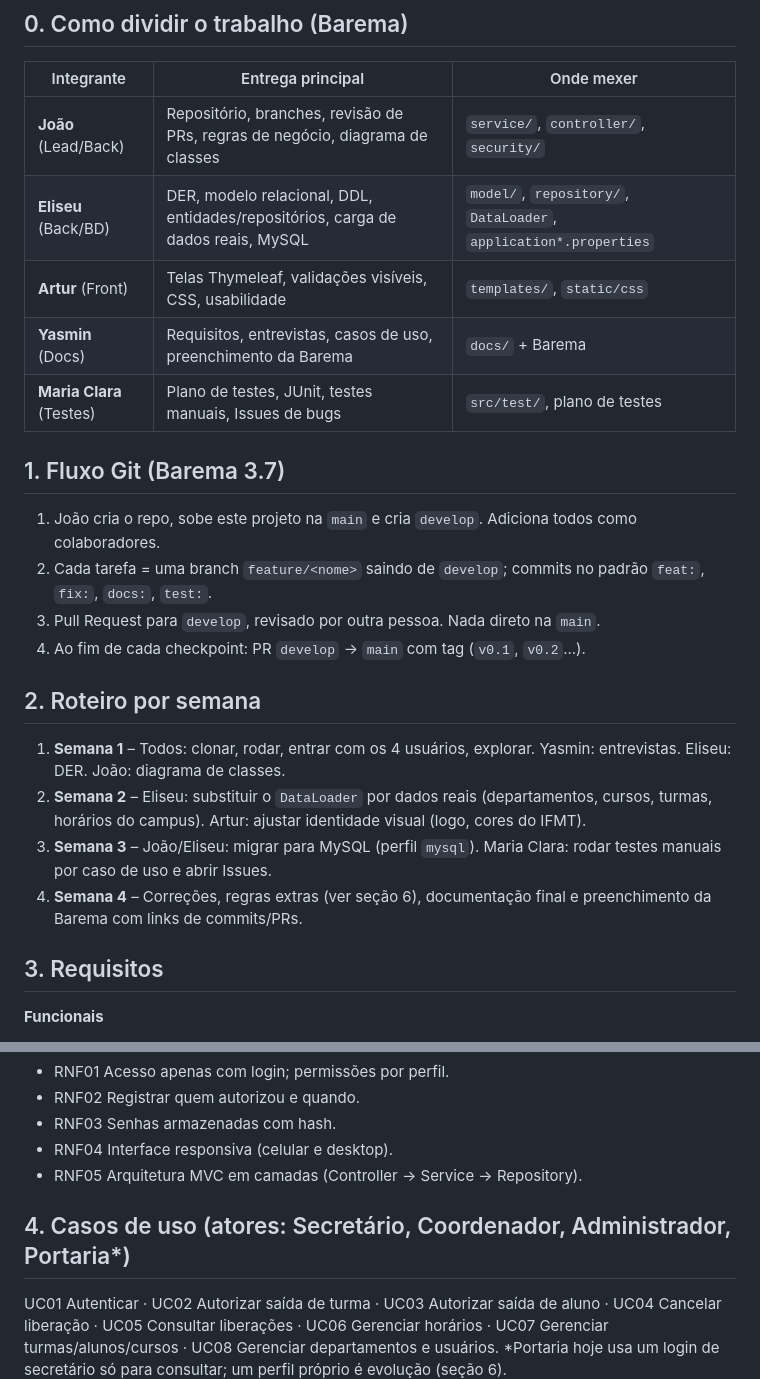
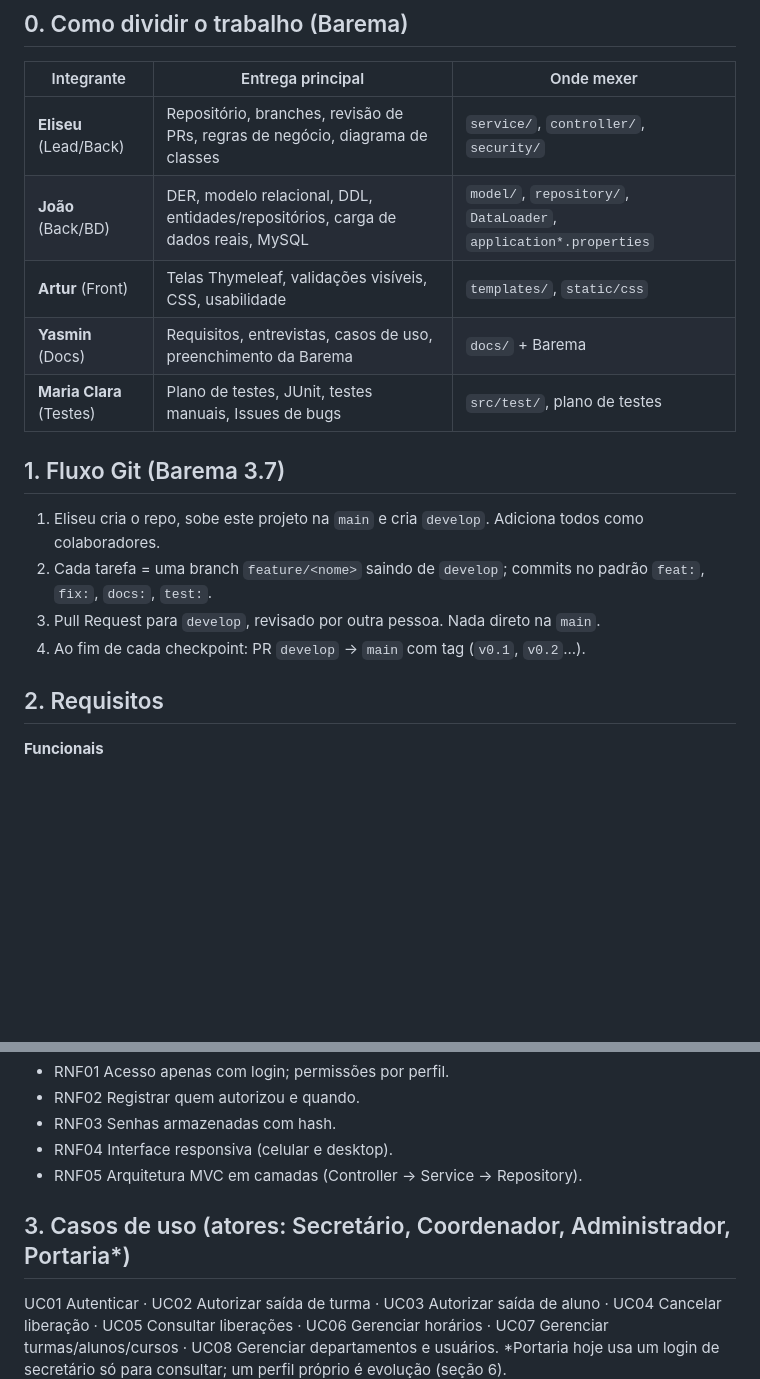
Before and after one commit to EliseuDev-Math/Liberacao-Grupo-5, a Markdown page: portalsaida/GUIA_DO_GRUPO.md, 2 parts joined by grey strips. Rendered like a GitHub page; blank space fills up the shorter version.

```diff
--- a/portalsaida/GUIA_DO_GRUPO.md
+++ b/portalsaida/GUIA_DO_GRUPO.md
@@ -3,25 +3,19 @@
 ## 0. Como dividir o trabalho (Barema)
 | Integrante | Entrega principal | Onde mexer |
 |---|---|---|
-| **João** (Lead/Back) | Repositório, branches, revisão de PRs, regras de negócio, diagrama de classes | `service/`, `controller/`, `security/` |
-| **Eliseu** (Back/BD) | DER, modelo relacional, DDL, entidades/repositórios, carga de dados reais, MySQL | `model/`, `repository/`, `DataLoader`, `application*.properties` |
+| **Eliseu** (Lead/Back) | Repositório, branches, revisão de PRs, regras de negócio, diagrama de classes | `service/`, `controller/`, `security/` |
+| **João** (Back/BD) | DER, modelo relacional, DDL, entidades/repositórios, carga de dados reais, MySQL | `model/`, `repository/`, `DataLoader`, `application*.properties` |
 | **Artur** (Front) | Telas Thymeleaf, validações visíveis, CSS, usabilidade | `templates/`, `static/css` |
 | **Yasmin** (Docs) | Requisitos, entrevistas, casos de uso, preenchimento da Barema | `docs/` + Barema |
 | **Maria Clara** (Testes) | Plano de testes, JUnit, testes manuais, Issues de bugs | `src/test/`, plano de testes |
 
 ## 1. Fluxo Git (Barema 3.7)
-1. João cria o repo, sobe este projeto na `main` e cria `develop`. Adiciona todos como colaboradores.
+1. Eliseu cria o repo, sobe este projeto na `main` e cria `develop`. Adiciona todos como colaboradores.
 2. Cada tarefa = uma branch `feature/<nome>` saindo de `develop`; commits no padrão `feat:`, `fix:`, `docs:`, `test:`.
 3. Pull Request para `develop`, revisado por outra pessoa. Nada direto na `main`.
 4. Ao fim de cada checkpoint: PR `develop` → `main` com tag (`v0.1`, `v0.2`...).
 
-## 2. Roteiro por semana
-1. **Semana 1** – Todos: clonar, rodar, entrar com os 4 usuários, explorar. Yasmin: entrevistas. Eliseu: DER. João: diagrama de classes.
-2. **Semana 2** – Eliseu: substituir o `DataLoader` por dados reais (departamentos, cursos, turmas, horários do campus). Artur: ajustar identidade visual (logo, cores do IFMT).
-3. **Semana 3** – João/Eliseu: migrar para MySQL (perfil `mysql`). Maria Clara: rodar testes manuais por caso de uso e abrir Issues.
-4. **Semana 4** – Correções, regras extras (ver seção 6), documentação final e preenchimento da Barema com links de commits/PRs.
-
-## 3. Requisitos
+## 2. Requisitos
 **Funcionais**
 - RF01 Manter departamentos, cursos, turmas, alunos e usuários.
 - RF02 Manter horários de aula por turma e dia da semana (sem conflitos).
@@ -39,7 +33,7 @@
 - RNF04 Interface responsiva (celular e desktop).
 - RNF05 Arquitetura MVC em camadas (Controller → Service → Repository).
 
-## 4. Casos de uso (atores: Secretário, Coordenador, Administrador, Portaria*)
+## 3. Casos de uso (atores: Secretário, Coordenador, Administrador, Portaria*)
 UC01 Autenticar · UC02 Autorizar saída de turma · UC03 Autorizar saída de aluno · UC04 Cancelar liberação ·
 UC05 Consultar liberações · UC06 Gerenciar horários · UC07 Gerenciar turmas/alunos/cursos · UC08 Gerenciar departamentos e usuários.
 *Portaria hoje usa um login de secretário só para consultar; um perfil próprio é evolução (seção 6).
```
